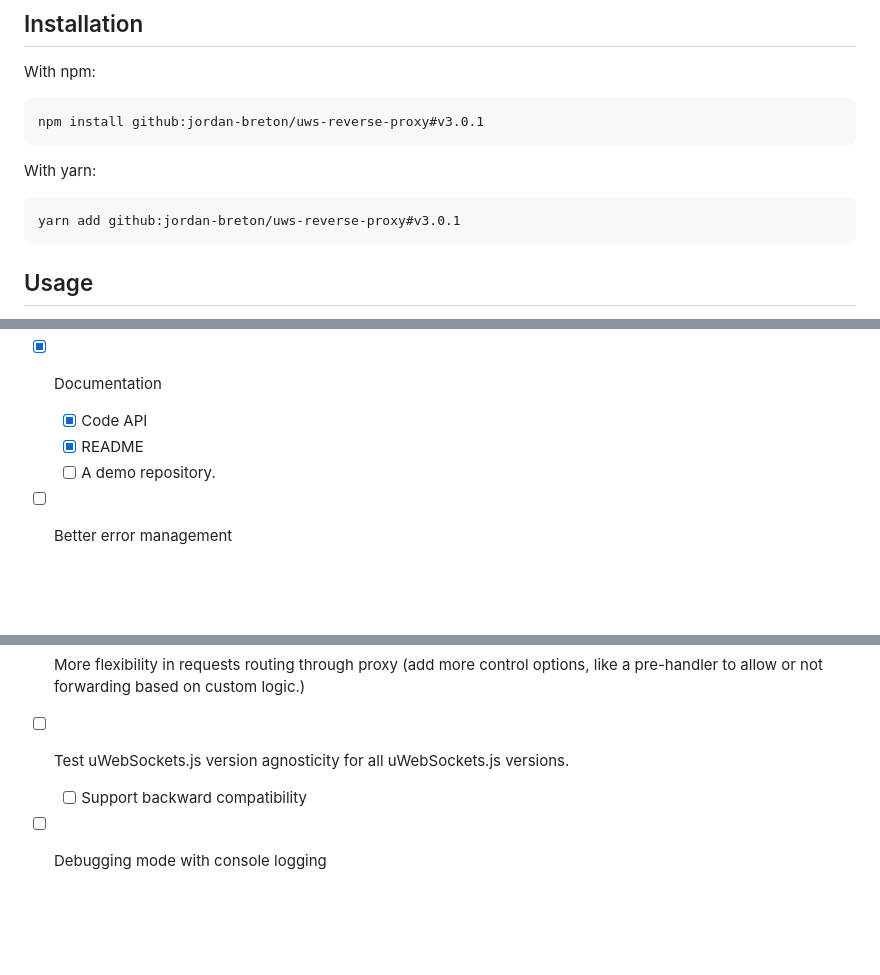
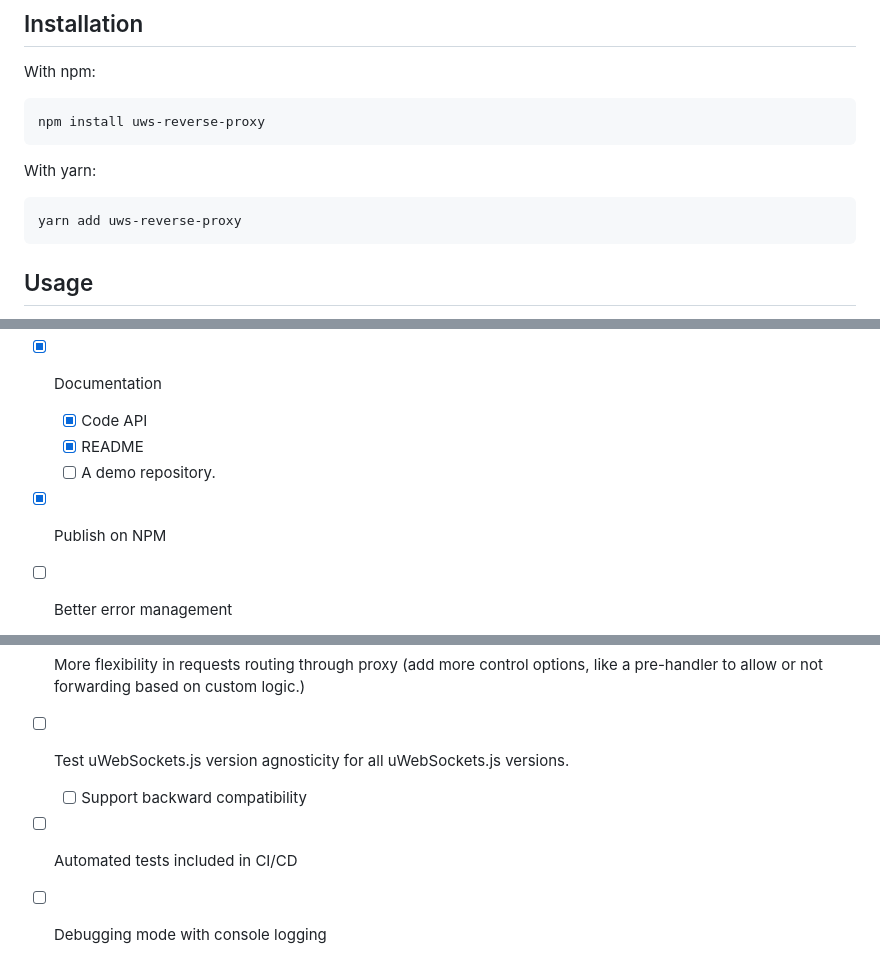
Before and after one commit to jordan-breton/uws-reverse-proxy, a Markdown page: README.md, 3 parts joined by grey strips. Drawn GitHub-style; blank space fills up the shorter version.

Commit message:
Updated documentation installation (now available on NPM)

````diff
--- a/README.md
+++ b/README.md
@@ -66,13 +66,13 @@ sequenceDiagram
 With npm:
 
 ```bash
-npm install github:jordan-breton/uws-reverse-proxy#v3.0.1
+npm install uws-reverse-proxy
 ```
 
 With yarn:
 
 ```bash
-yarn add github:jordan-breton/uws-reverse-proxy#v3.0.1
+yarn add uws-reverse-proxy
 ```
 
 ## Usage
@@ -447,6 +447,7 @@ app.init().then(() => {
   - [x] Code API
   - [x] README
   - [ ] A demo repository.
+- [x] Publish on NPM
 - [ ] Better error management
   - [ ] Allow to answer to stream errors that are happening before the client response is written
 		with proper HTTP formatted response instead of shutting down the connection like a savage.
@@ -457,4 +458,5 @@ app.init().then(() => {
   forwarding based on custom logic.)
 - [ ] Test uWebSockets.js version agnosticity for all uWebSockets.js versions.
   - [ ] Support backward compatibility
+- [ ] Automated tests included in CI/CD
 - [ ] Debugging mode with console logging
````
